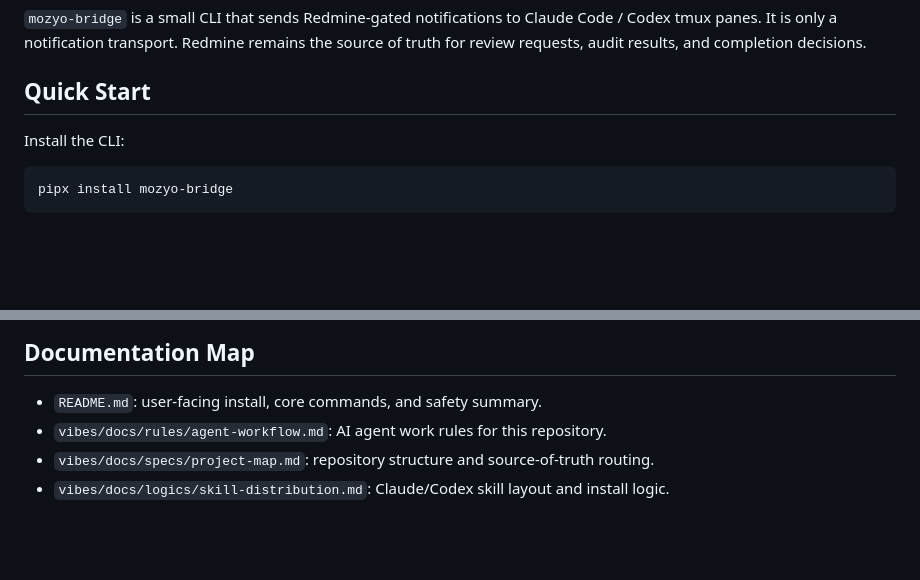
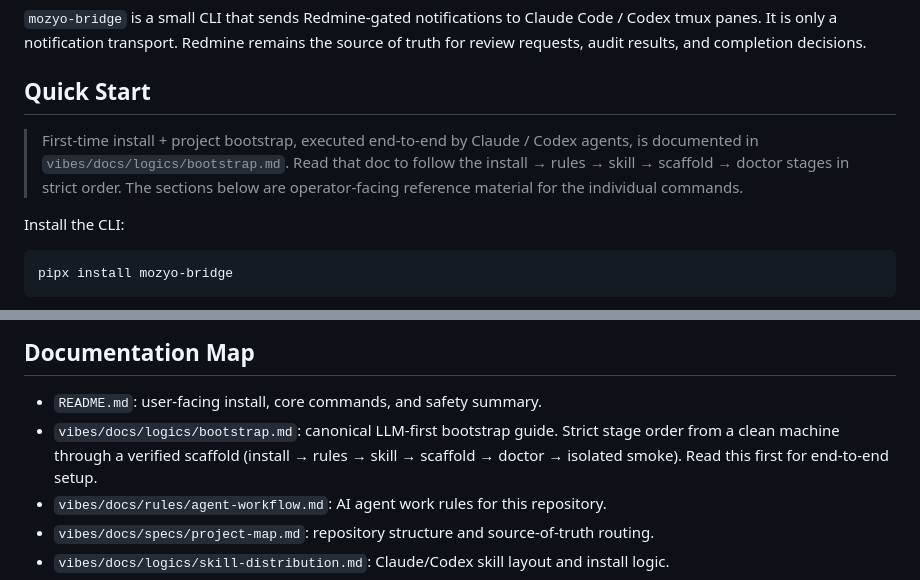
Before and after one commit to hollySizzle/mozyo_bridge, a Markdown page: README.md, 2 parts joined by grey strips. GitHub-like rendering; blank space fills up the shorter version.

Commit message:
Add bootstrap guide for LLM setup

```diff
--- a/README.md
+++ b/README.md
@@ -8,6 +8,11 @@
 It is only a notification transport. Redmine remains the source of truth for review requests, audit results, and completion decisions.
 
 ## Quick Start
+
+> First-time install + project bootstrap, executed end-to-end by Claude / Codex agents,
+> is documented in `vibes/docs/logics/bootstrap.md`. Read that doc to follow the
+> install → rules → skill → scaffold → doctor stages in strict order. The sections
+> below are operator-facing reference material for the individual commands.
 
 Install the CLI:
 
@@ -411,6 +416,7 @@ mozyo-bridge doctor
 ## Documentation Map
 
 - `README.md`: user-facing install, core commands, and safety summary.
+- `vibes/docs/logics/bootstrap.md`: canonical LLM-first bootstrap guide. Strict stage order from a clean machine through a verified scaffold (install → rules → skill → scaffold → doctor → isolated smoke). Read this first for end-to-end setup.
 - `vibes/docs/rules/agent-workflow.md`: AI agent work rules for this repository.
 - `vibes/docs/specs/project-map.md`: repository structure and source-of-truth routing.
 - `vibes/docs/logics/skill-distribution.md`: Claude/Codex skill layout and install logic.
```
Also changed, not shown: 1 other file.
